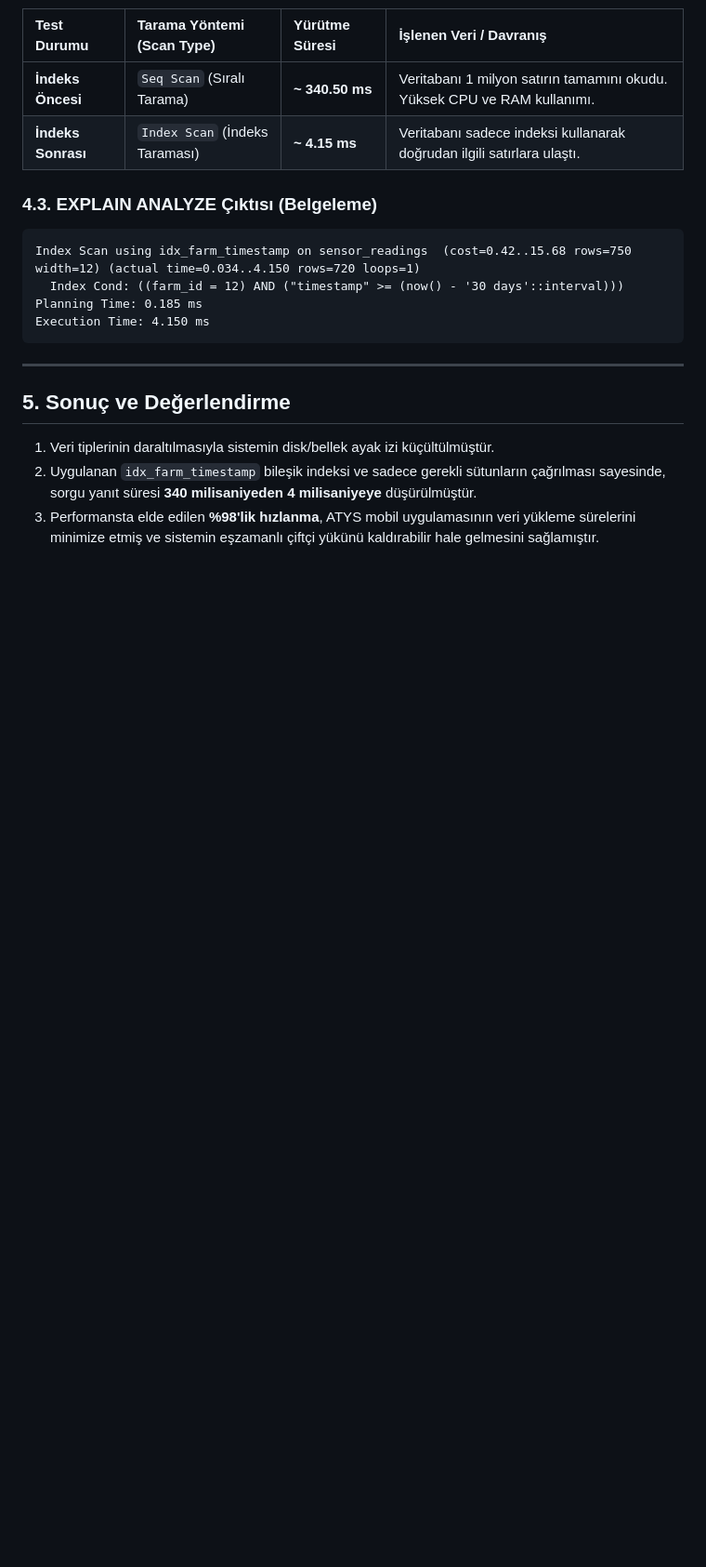
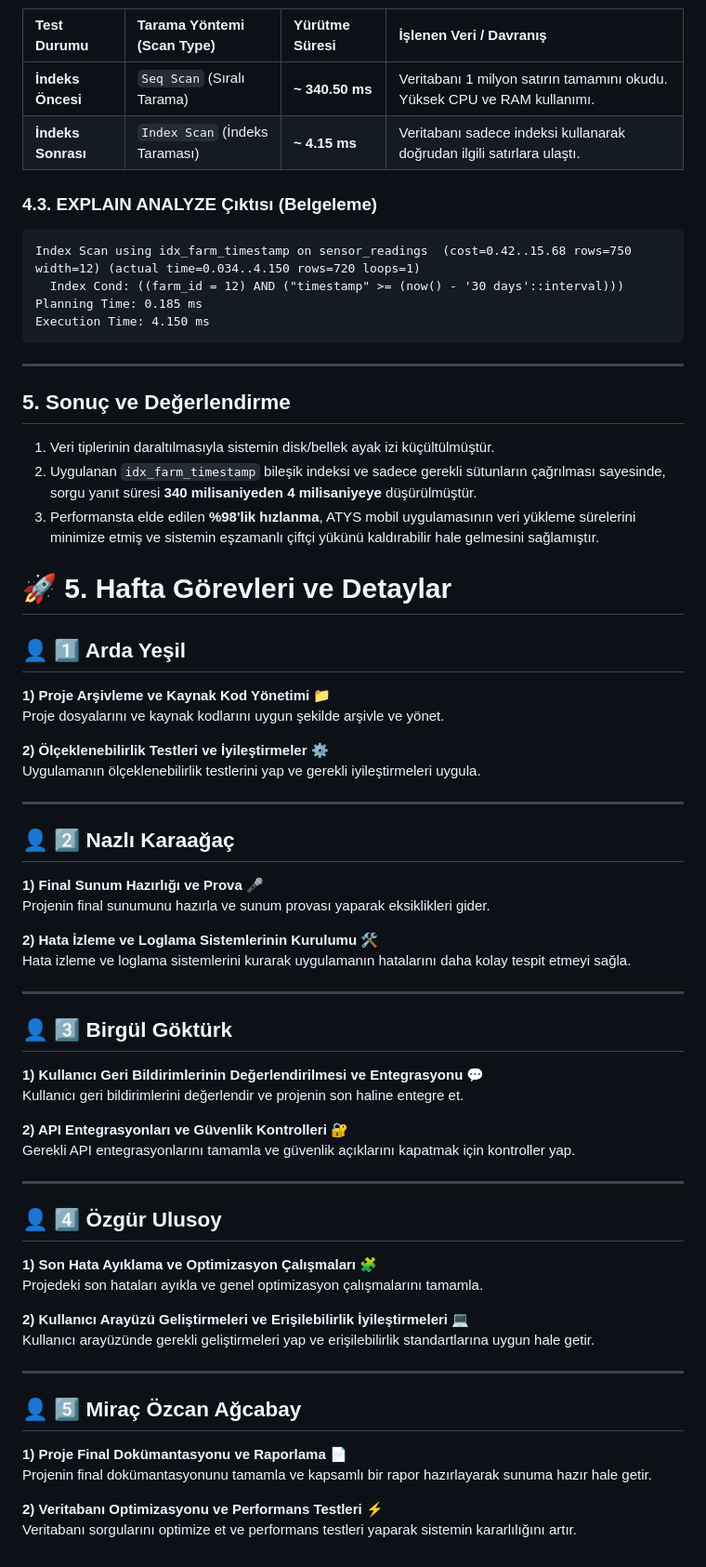
Before and after one commit to nazlikaraagac/akilli-tarim-yonetim-sistemi, a Markdown page: projeakisi.md, the part around the change. Shown at 93% size. GitHub-like rendering; blank space fills up the shorter version.

```diff
--- a/projeakisi.md
+++ b/projeakisi.md
@@ -1790,3 +1790,50 @@ Execution Time: 4.150 ms
 1. Veri tiplerinin daraltılmasıyla sistemin disk/bellek ayak izi küçültülmüştür.
 2. Uygulanan `idx_farm_timestamp` bileşik indeksi ve sadece gerekli sütunların çağrılması sayesinde, sorgu yanıt süresi **340 milisaniyeden 4 milisaniyeye** düşürülmüştür.
 3. Performansta elde edilen **%98'lik hızlanma**, ATYS mobil uygulamasının veri yükleme sürelerini minimize etmiş ve sistemin eşzamanlı çiftçi yükünü kaldırabilir hale gelmesini sağlamıştır.
+
+
+
+# 🚀 5. Hafta Görevleri ve Detaylar
+
+## 👤 1️⃣ Arda Yeşil
+**1) Proje Arşivleme ve Kaynak Kod Yönetimi 📁**
+Proje dosyalarını ve kaynak kodlarını uygun şekilde arşivle ve yönet.
+
+**2) Ölçeklenebilirlik Testleri ve İyileştirmeler ⚙️**
+Uygulamanın ölçeklenebilirlik testlerini yap ve gerekli iyileştirmeleri uygula.
+
+---
+
+## 👤 2️⃣ Nazlı Karaağaç
+**1) Final Sunum Hazırlığı ve Prova 🎤**
+Projenin final sunumunu hazırla ve sunum provası yaparak eksiklikleri gider.
+
+**2) Hata İzleme ve Loglama Sistemlerinin Kurulumu 🛠️**
+Hata izleme ve loglama sistemlerini kurarak uygulamanın hatalarını daha kolay tespit etmeyi sağla.
+
+---
+
+## 👤 3️⃣ Birgül Göktürk
+**1) Kullanıcı Geri Bildirimlerinin Değerlendirilmesi ve Entegrasyonu 💬**
+Kullanıcı geri bildirimlerini değerlendir ve projenin son haline entegre et.
+
+**2) API Entegrasyonları ve Güvenlik Kontrolleri 🔐**
+Gerekli API entegrasyonlarını tamamla ve güvenlik açıklarını kapatmak için kontroller yap.
+
+---
+
+## 👤 4️⃣ Özgür Ulusoy
+**1) Son Hata Ayıklama ve Optimizasyon Çalışmaları 🧩**
+Projedeki son hataları ayıkla ve genel optimizasyon çalışmalarını tamamla.
+
+**2) Kullanıcı Arayüzü Geliştirmeleri ve Erişilebilirlik İyileştirmeleri 💻**
+Kullanıcı arayüzünde gerekli geliştirmeleri yap ve erişilebilirlik standartlarına uygun hale getir.
+
+---
+
+## 👤 5️⃣ Miraç Özcan Ağcabay
+**1) Proje Final Dokümantasyonu ve Raporlama 📄**
+Projenin final dokümantasyonunu tamamla ve kapsamlı bir rapor hazırlayarak sunuma hazır hale getir.
+
+**2) Veritabanı Optimizasyonu ve Performans Testleri ⚡**
+Veritabanı sorgularını optimize et ve performans testleri yaparak sistemin kararlılığını artır.
```
